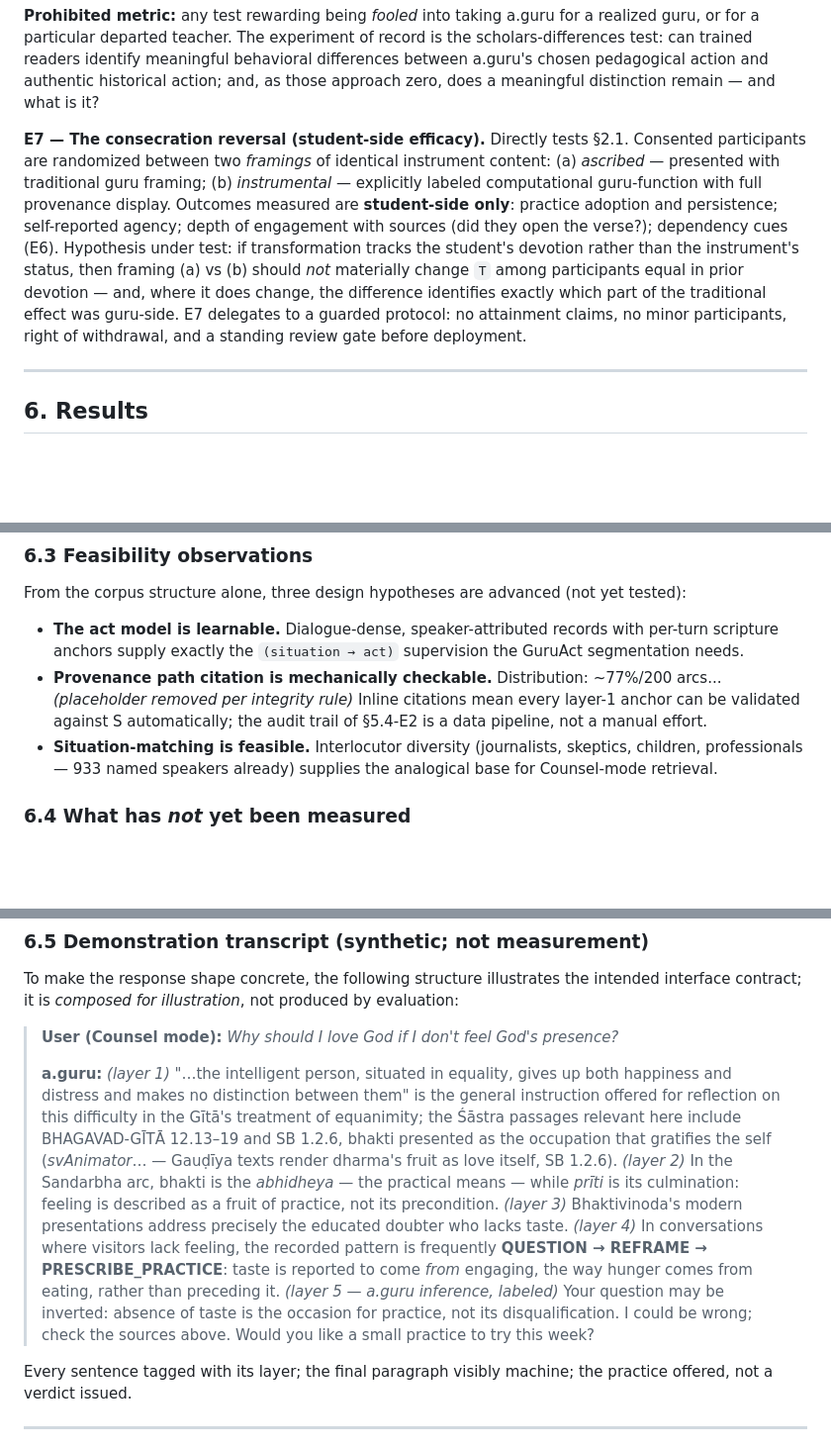
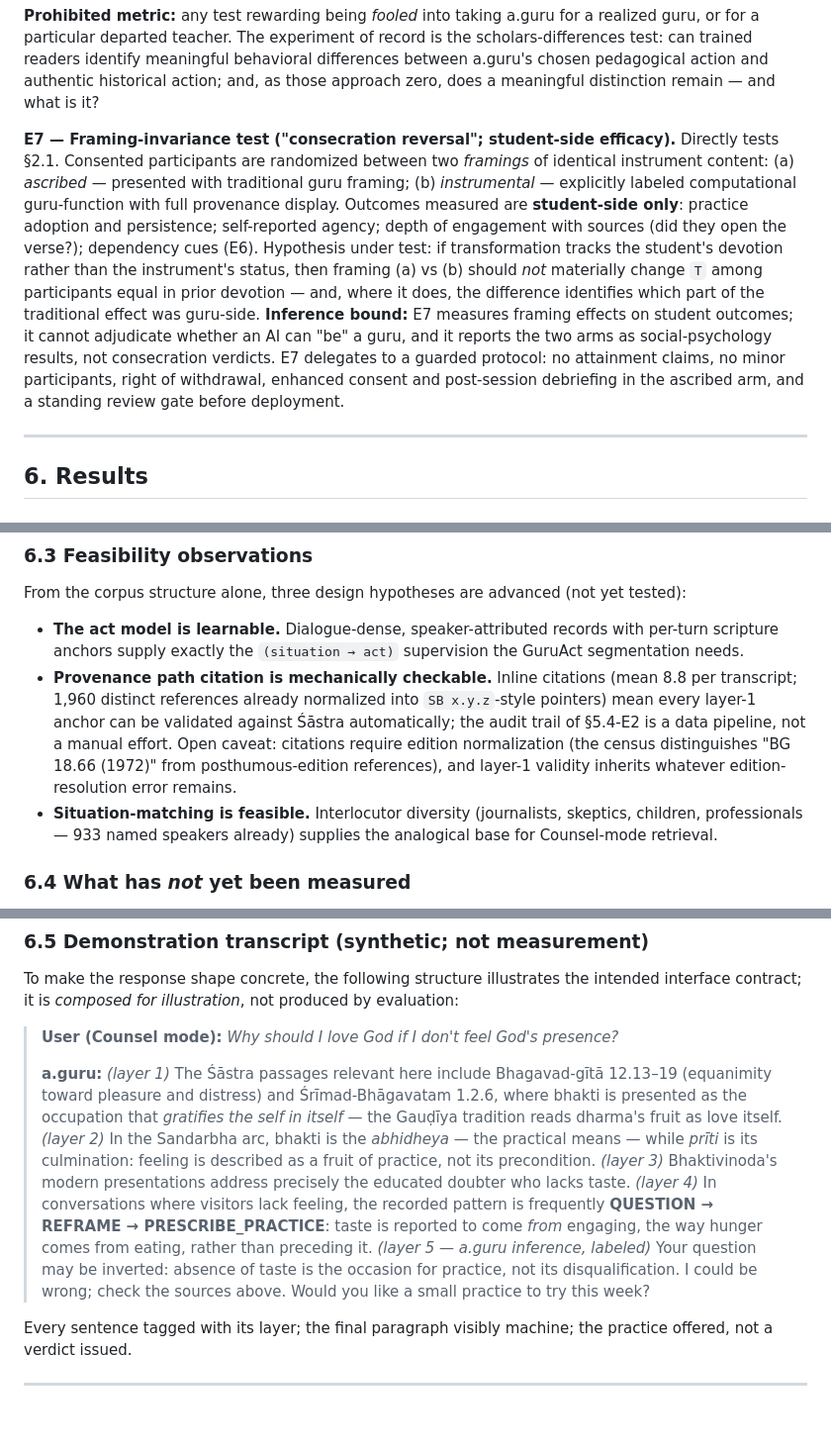
Before and after one commit to CastaliaInstitute/bhakti, a Markdown page: WHITEPAPER.md, 3 parts joined by grey strips. Shown at 99% size. GitHub-like rendering; blank space fills up the shorter version.

Commit message:
docs: update WHITEPAPER.md — review fixes

```diff
--- a/WHITEPAPER.md
+++ b/WHITEPAPER.md
@@ -209,7 +211,7 @@ Outcomes are declared before MVP deployment.
 
 **Prohibited metric:** any test rewarding being *fooled* into taking a.guru for a realized guru, or for a particular departed teacher. The experiment of record is the scholars-differences test: can trained readers identify meaningful behavioral differences between a.guru's chosen pedagogical action and authentic historical action; and, as those approach zero, does a meaningful distinction remain — and what is it?
 
-**E7 — The consecration reversal (student-side efficacy).** Directly tests §2.1. Consented participants are randomized between two *framings* of identical instrument content: (a) *ascribed* — presented with traditional guru framing; (b) *instrumental* — explicitly labeled computational guru-function with full provenance display. Outcomes measured are **student-side only**: practice adoption and persistence; self-reported agency; depth of engagement with sources (did they open the verse?); dependency cues (E6). Hypothesis under test: if transformation tracks the student's devotion rather than the instrument's status, then framing (a) vs (b) should *not* materially change `T` among participants equal in prior devotion — and, where it does change, the difference identifies exactly which part of the traditional effect was guru-side. E7 delegates to a guarded protocol: no attainment claims, no minor participants, right of withdrawal, and a standing review gate before deployment.
+**E7 — Framing-invariance test ("consecration reversal"; student-side efficacy).** Directly tests §2.1. Consented participants are randomized between two *framings* of identical instrument content: (a) *ascribed* — presented with traditional guru framing; (b) *instrumental* — explicitly labeled computational guru-function with full provenance display. Outcomes measured are **student-side only**: practice adoption and persistence; self-reported agency; depth of engagement with sources (did they open the verse?); dependency cues (E6). Hypothesis under test: if transformation tracks the student's devotion rather than the instrument's status, then framing (a) vs (b) should *not* materially change `T` among participants equal in prior devotion — and, where it does, the difference identifies which part of the traditional effect was guru-side. **Inference bound:** E7 measures framing effects on student outcomes; it cannot adjudicate whether an AI can "be" a guru, and it reports the two arms as social-psychology results, not consecration verdicts. E7 delegates to a guarded protocol: no attainment claims, no minor participants, right of withdrawal, enhanced consent and post-session debriefing in the ascribed arm, and a standing review gate before deployment.
 
 ---
 
@@ -234,7 +236,7 @@ Delivered as reported in §4.2–4.4: a verified census of the corpus universe;
 From the corpus structure alone, three design hypotheses are advanced (not yet tested):
 
 - **The act model is learnable.** Dialogue-dense, speaker-attributed records with per-turn scripture anchors supply exactly the `(situation → act)` supervision the GuruAct segmentation needs.
-- **Provenance path citation is mechanically checkable.** Distribution: ~77%/200 arcs... *(placeholder removed per integrity rule)* Inline citations mean every layer-1 anchor can be validated against S automatically; the audit trail of §5.4-E2 is a data pipeline, not a manual effort.
+- **Provenance path citation is mechanically checkable.** Inline citations (mean 8.8 per transcript; 1,960 distinct references already normalized into `SB x.y.z`-style pointers) mean every layer-1 anchor can be validated against Śāstra automatically; the audit trail of §5.4-E2 is a data pipeline, not a manual effort. Open caveat: citations require edition normalization (the census distinguishes "BG 18.66 (1972)" from posthumous-edition references), and layer-1 validity inherits whatever edition-resolution error remains.
 - **Situation-matching is feasible.** Interlocutor diversity (journalists, skeptics, children, professionals — 933 named speakers already) supplies the analogical base for Counsel-mode retrieval.
 
 ### 6.4 What has *not* yet been measured
@@ -247,7 +249,7 @@ To make the response shape concrete, the following structure illustrates the int
 
 > **User (Counsel mode):** *Why should I love God if I don't feel God's presence?*
 >
-> **a.guru:** *(layer 1)* "…the intelligent person, situated in equality, gives up both happiness and distress and makes no distinction between them" is the general instruction offered for reflection on this difficulty in the Gītā's treatment of equanimity; the Śāstra passages relevant here include BHAGAVAD-GĪTĀ 12.13–19 and SB 1.2.6, bhakti presented as the occupation that gratifies the self (*svAnimator*… — Gauḍīya texts render dharma's fruit as love itself, SB 1.2.6). *(layer 2)* In the Sandarbha arc, bhakti is the *abhidheya* — the practical means — while *prīti* is its culmination: feeling is described as a fruit of practice, not its precondition. *(layer 3)* Bhaktivinoda's modern presentations address precisely the educated doubter who lacks taste. *(layer 4)* In conversations where visitors lack feeling, the recorded pattern is frequently **QUESTION → REFRAME → PRESCRIBE_PRACTICE**: taste is reported to come *from* engaging, the way hunger comes from eating, rather than preceding it. *(layer 5 — a.guru inference, labeled)* Your question may be inverted: absence of taste is the occasion for practice, not its disqualification. I could be wrong; check the sources above. Would you like a small practice to try this week?
+> **a.guru:** *(layer 1)* The Śāstra passages relevant here include Bhagavad-gītā 12.13–19 (equanimity toward pleasure and distress) and Śrīmad-Bhāgavatam 1.2.6, where bhakti is presented as the occupation that *gratifies the self in itself* — the Gauḍīya tradition reads dharma's fruit as love itself. *(layer 2)* In the Sandarbha arc, bhakti is the *abhidheya* — the practical means — while *prīti* is its culmination: feeling is described as a fruit of practice, not its precondition. *(layer 3)* Bhaktivinoda's modern presentations address precisely the educated doubter who lacks taste. *(layer 4)* In conversations where visitors lack feeling, the recorded pattern is frequently **QUESTION → REFRAME → PRESCRIBE_PRACTICE**: taste is reported to come *from* engaging, the way hunger comes from eating, rather than preceding it. *(layer 5 — a.guru inference, labeled)* Your question may be inverted: absence of taste is the occasion for practice, not its disqualification. I could be wrong; check the sources above. Would you like a small practice to try this week?
 
 Every sentence tagged with its layer; the final paragraph visibly machine; the practice offered, not a verdict issued.
 
```
Also changed, not shown: other parts of WHITEPAPER.md (+2 -0 lines).
